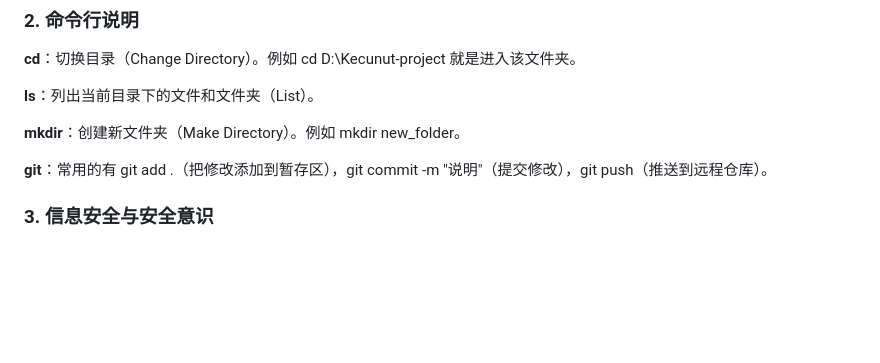
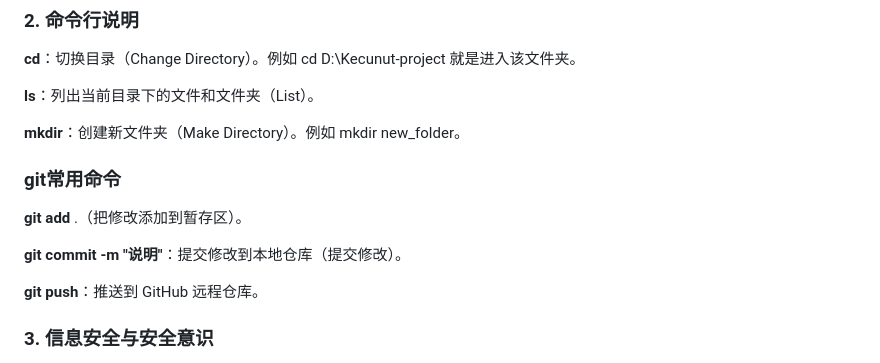
Before and after one commit to Keconut/Keconut-project, a Markdown page: README.md, the part around the change. GitHub-like rendering; blank space fills up the shorter version.

```diff
--- a/README.md
+++ b/README.md
@@ -17,7 +17,13 @@
 
 **mkdir**：创建新文件夹（Make Directory）。例如 mkdir new_folder。
 
-**git**：常用的有 git add .（把修改添加到暂存区），git commit -m "说明"（提交修改），git push（推送到远程仓库）。
+### git常用命令
+
+**git add** .（把修改添加到暂存区）。
+
+**git commit -m "说明"**：提交修改到本地仓库（提交修改）。
+
+**git push**：推送到 GitHub 远程仓库。
 
 ### 3. 信息安全与安全意识
 
```
